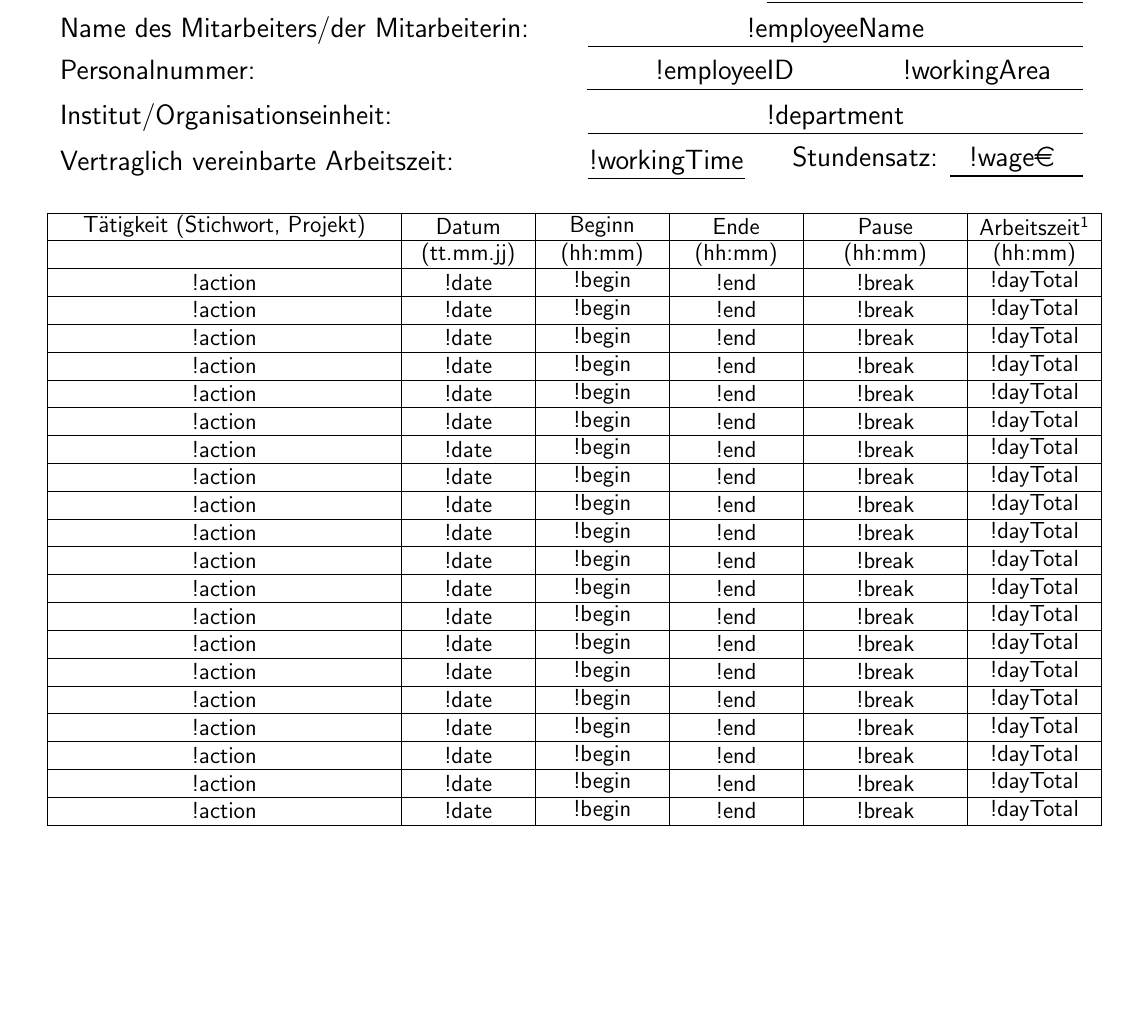
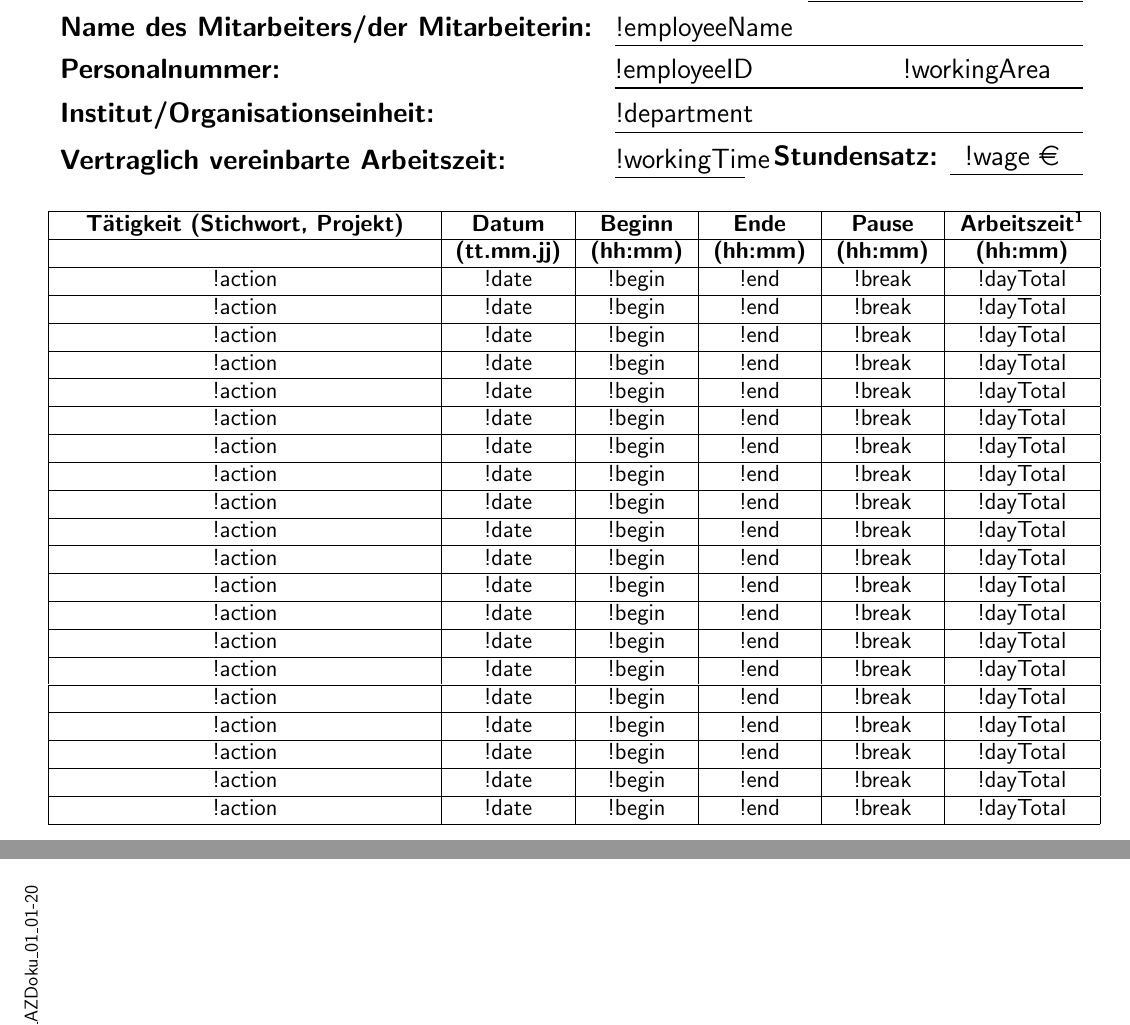
Before and after one commit to kit-sdq/TimeSheetGenerator, a LaTeX document (src/main/resources/MiLoG_Template.tex): part of page 1 of 2 before the commit and two parts of pages 1 and 2 of 2 after it, the two joined at a grey line, cut so that both start at the same text, the shorter picture padded with empty space. Compiled offline with pdfLaTeX.

Commit message:
Fix LaTeX template
- left align texts in the upper content section
- make important texts bold
- add document id
- change table column size definition

resolves #38
resolves #40

```diff
--- a/src/main/resources/MiLoG_Template.tex
+++ b/src/main/resources/MiLoG_Template.tex
@@ -19,190 +20,192 @@
-	\headentry{\Large Name des Mitarbeiters/der Mitarbeiterin: \hspace*{\fill} \underline{\parbox{9cm}{\centering !employeeName }}} \par \medskip
-	\headentry{\Large Personalnummer: \hspace*{\fill} \underline{\parbox{5cm}{\centering !employeeID} \parbox{3.85cm}{\centering !workingArea}}} \par \medskip %This is the KIT style for workingArea => GF: $\Box$ UB: $\boxtimes$
-	\headentry{\Large Institut/Organisationseinheit: \hspace*{\fill} \underline{\parbox{9cm}{\centering !department }}} \par \medskip
-	\headentry{\Large Vertraglich vereinbarte Arbeitszeit: \hspace*{\fill} \parbox{9cm}{\underline{\parbox{2.85cm}{\centering !workingTime}} \parbox{6cm}{\centering \raggedleft Stundensatz: \underline{\parbox{2.25cm}{\centering !wage\euro} } } } } \par \medskip
+	\vspace{0.2cm}
+	\headentry{\huge \textbf{Arbeitszeitdokumentation} \hspace*{\fill} \Large \textbf{Monat / Jahr:} \underline{\parbox{5.0cm}{\centering !month / !year }}} \par \medskip
+	\headentry{\Large \textbf{Name des Mitarbeiters/der Mitarbeiterin:} \hspace*{\fill} \underline{\parbox{8.5cm}{!employeeName }}} \par \medskip
+	\headentry{\Large \textbf{Personalnummer:} \hspace*{\fill} \underline{\parbox{4.5cm}{!employeeID} \parbox{3.85cm}{\centering !workingArea}}} \par \medskip %This is the KIT style for workingArea => GF: $\Box$ UB: $\boxtimes$
+	\headentry{\Large \textbf{Institut/Organisationseinheit:} \hspace*{\fill} \underline{\parbox{8.5cm}{!department }}} \par \medskip
+	\headentry{\Large \textbf{Vertraglich vereinbarte Arbeitszeit:} \hspace*{\fill} \parbox{8.5cm}{\underline{\parbox{2.35cm}{\centering !workingTime}} \parbox{6cm}{\centering \raggedleft \textbf{Stundensatz:} \underline{\parbox{2.25cm}{\centering !wage \euro} } } } } \par \medskip
 
 	%BODY
 	\large
 	\begin{center}
-		\begin{tabular}{| c | c | c | c | c | c |}
+		\begin{tabular}{| P{6.7cm} | P{2cm} | P{1.8cm} | P{1.8cm} | P{1.8cm} | P{2.4cm} |}
 			\hline
 			%Line 1
-			\tableentry{6}{T\"atigkeit (Stichwort, Projekt)}
-			& \tableentry{2}{Datum}
-			& \tableentry{2}{Beginn}
-			& \tableentry{2}{Ende}
-			& \tableentry{2}{Pause}
-			& \tableentry{2}{Arbeitszeit\textsuperscript{1}}\\
+			\textbf{T\"atigkeit (Stichwort, Projekt)}
+			& \textbf{Datum}
+			& \textbf{Beginn}
+			& \textbf{Ende}
+			& \textbf{Pause}
+			& \textbf{Arbeitszeit\textsuperscript{1}}\\
 			\hline
 			%Line 2
-			\tableentry{6}{}
-			& \tableentry{2}{(tt.mm.jj)}
-			& \tableentry{2}{(hh:mm)}
-			& \tableentry{2}{(hh:mm)}
-			& \tableentry{2}{(hh:mm)}
-			& \tableentry{2}{(hh:mm)}\\
+			%empty
+			& \textbf{(tt.mm.jj)}
+			& \textbf{(hh:mm)}
+			& \textbf{(hh:mm)}
+			& \textbf{(hh:mm)}
+			& \textbf{(hh:mm)}\\
 			\hline
 			%Line 3
-			\tableentry{6}{!action}
-			& \tableentry{2}{!date}
-			& \tableentry{2}{!begin}
-			& \tableentry{2}{!end}
-			& \tableentry{2}{!break}
-			& \tableentry{2}{!dayTotal}\\
+			!action
+			& !date
+			& !begin
+			& !end
+			& !break
+			& !dayTotal\\
 			\hline
 			%Line 4
-			\tableentry{6}{!action}
-			& \tableentry{2}{!date}
-			& \tableentry{2}{!begin}
-			& \tableentry{2}{!end}
-			& \tableentry{2}{!break}
-			& \tableentry{2}{!dayTotal}\\
+			!action
+			& !date
+			& !begin
+			& !end
+			& !break
+			& !dayTotal\\
 			\hline
 			%Line 5
-			\tableentry{6}{!action}
-			& \tableentry{2}{!date}
-			& \tableentry{2}{!begin}
-			& \tableentry{2}{!end}
-			& \tableentry{2}{!break}
-			& \tableentry{2}{!dayTotal}\\
+			!action
+			& !date
+			& !begin
+			& !end
+			& !break
+			& !dayTotal\\
 			\hline
 			%Line 6
-			\tableentry{6}{!action}
-			& \tableentry{2}{!date}
-			& \tableentry{2}{!begin}
-			& \tableentry{2}{!end}
-			& \tableentry{2}{!break}
-			& \tableentry{2}{!dayTotal}\\
+			!action
+			& !date
+			& !begin
+			& !end
+			& !break
+			& !dayTotal\\
 			\hline
 			%Line 7
-			\tableentry{6}{!action}
-			& \tableentry{2}{!date}
-			& \tableentry{2}{!begin}
-			& \tableentry{2}{!end}
-			& \tableentry{2}{!break}
-			& \tableentry{2}{!dayTotal}\\
+			!action
+			& !date
+			& !begin
+			& !end
+			& !break
+			& !dayTotal\\
 			\hline
 			%Line 8
-			\tableentry{6}{!action}
-			& \tableentry{2}{!date}
-			& \tableentry{2}{!begin}
-			& \tableentry{2}{!end}
-			& \tableentry{2}{!break}
-			& \tableentry{2}{!dayTotal}\\
+			!action
+			& !date
+			& !begin
+			& !end
+			& !break
+			& !dayTotal\\
 			\hline
 			%Line 9
-			\tableentry{6}{!action}
-			& \tableentry{2}{!date}
-			& \tableentry{2}{!begin}
-			& \tableentry{2}{!end}
-			& \tableentry{2}{!break}
-			& \tableentry{2}{!dayTotal}\\
+			!action
+			& !date
+			& !begin
+			& !end
+			& !break
+			& !dayTotal\\
 			\hline
 			%Line 10
-			\tableentry{6}{!action}
-			& \tableentry{2}{!date}
-			& \tableentry{2}{!begin}
-			& \tableentry{2}{!end}
-			& \tableentry{2}{!break}
-			& \tableentry{2}{!dayTotal}\\
+			!action
+			& !date
+			& !begin
+			& !end
+			& !break
+			& !dayTotal\\
 			\hline
 			%Line 11
-			\tableentry{6}{!action}
-			& \tableentry{2}{!date}
-			& \tableentry{2}{!begin}
-			& \tableentry{2}{!end}
-			& \tableentry{2}{!break}
-			& \tableentry{2}{!dayTotal}\\
+			!action
+			& !date
+			& !begin
+			& !end
+			& !break
+			& !dayTotal\\
 			\hline
 			%Line 12
-			\tableentry{6}{!action}
-			& \tableentry{2}{!date}
-			& \tableentry{2}{!begin}
-			& \tableentry{2}{!end}
-			& \tableentry{2}{!break}
-			& \tableentry{2}{!dayTotal}\\
+			!action
+			& !date
+			& !begin
+			& !end
+			& !break
+			& !dayTotal\\
 			\hline
 			%Line 13
-			\tableentry{6}{!action}
-			& \tableentry{2}{!date}
-			& \tableentry{2}{!begin}
-			& \tableentry{2}{!end}
-			& \tableentry{2}{!break}
-			& \tableentry{2}{!dayTotal}\\
+			!action
+			& !date
+			& !begin
+			& !end
+			& !break
+			& !dayTotal\\
 			\hline
 			%Line 14
-			\tableentry{6}{!action}
-			& \tableentry{2}{!date}
-			& \tableentry{2}{!begin}
-			& \tableentry{2}{!end}
-			& \tableentry{2}{!break}
-			& \tableentry{2}{!dayTotal}\\
+			!action
+			& !date
+			& !begin
+			& !end
+			& !break
+			& !dayTotal\\
 			\hline
 			%Line 15
-			\tableentry{6}{!action}
-			& \tableentry{2}{!date}
-			& \tableentry{2}{!begin}
-			& \tableentry{2}{!end}
-			& \tableentry{2}{!break}
-			& \tableentry{2}{!dayTotal}\\
+			!action
+			& !date
+			& !begin
+			& !end
+			& !break
+			& !dayTotal\\
 			\hline
 			%Line 16
-			\tableentry{6}{!action}
-			& \tableentry{2}{!date}
-			& \tableentry{2}{!begin}
-			& \tableentry{2}{!end}
-			& \tableentry{2}{!break}
-			& \tableentry{2}{!dayTotal}\\
+			!action
+			& !date
+			& !begin
+			& !end
+			& !break
+			& !dayTotal\\
 			\hline
 			%Line 17
-			\tableentry{6}{!action}
-			& \tableentry{2}{!date}
-			& \tableentry{2}{!begin}
-			& \tableentry{2}{!end}
-			& \tableentry{2}{!break}
-			& \tableentry{2}{!dayTotal}\\
+			!action
+			& !date
+			& !begin
+			& !end
+			& !break
+			& !dayTotal\\
 			\hline
 			%Line 18
-			\tableentry{6}{!action}
-			& \tableentry{2}{!date}
-			& \tableentry{2}{!begin}
-			& \tableentry{2}{!end}
-			& \tableentry{2}{!break}
-			& \tableentry{2}{!dayTotal}\\
+			!action
+			& !date
+			& !begin
+			& !end
+			& !break
+			& !dayTotal\\
 			\hline
 			%Line 19
-			\tableentry{6}{!action}
-			& \tableentry{2}{!date}
-			& \tableentry{2}{!begin}
-			& \tableentry{2}{!end}
-			& \tableentry{2}{!break}
-			& \tableentry{2}{!dayTotal}\\
+			!action
+			& !date
+			& !begin
+			& !end
+			& !break
+			& !dayTotal\\
 			\hline
 			%Line 20
-			\tableentry{6}{!action}
-			& \tableentry{2}{!date}
-			& \tableentry{2}{!begin}
-			& \tableentry{2}{!end}
-			& \tableentry{2}{!break}
-			& \tableentry{2}{!dayTotal}\\
+			!action
+			& !date
+			& !begin
+			& !end
+			& !break
+			& !dayTotal\\
 			\hline
 			%Line 21
-			\tableentry{6}{!action}
-			& \tableentry{2}{!date}
-			& \tableentry{2}{!begin}
-			& \tableentry{2}{!end}
-			& \tableentry{2}{!break}
-			& \tableentry{2}{!dayTotal}\\
+			!action
+			& !date
+			& !begin
+			& !end
+			& !break
+			& !dayTotal\\
 			\hline
 			%Line 22
-			\tableentry{6}{!action}
-			& \tableentry{2}{!date}
-			& \tableentry{2}{!begin}
-			& \tableentry{2}{!end}
-			& \tableentry{2}{!break}
-			& \tableentry{2}{!dayTotal}\\
+			!action
+			& !date
+			& !begin
+			& !end
+			& !break
+			& !dayTotal\\
 			\hline
 			%Leerzeile
 			\multicolumn{6}{c}{\thinspace}\\
 			%Urlaub
-			\cline{4-6}
+			\cline{3-6}
@@ -243 +248,7 @@
+	\SetBgContents{K\_IPD\_AZDoku\_01\_01-20}
+	\SetBgPosition{-2.4cm, -29.2cm}
+	\SetBgColor{black}
+	\SetBgOpacity{1.0}
+	\SetBgAngle{90.0}
+	\SetBgScale{0.8}
 \end{document}
```
Also changed, not shown: src/main/resources/MiLoG_Template.tex (51 more changed lines), 1 other file.
